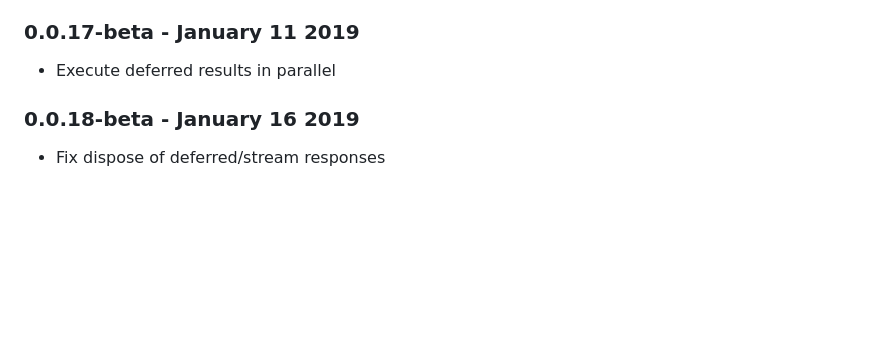
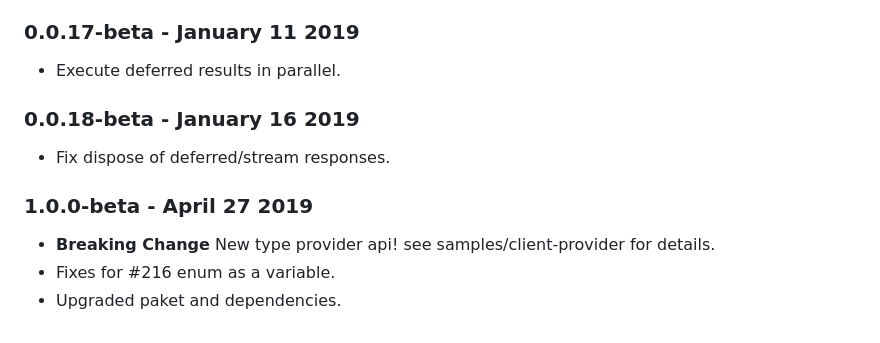
Before and after one commit to CoffeeMay/arp.Data., a Markdown page: RELEASE_NOTES.md, the part around the change. GitHub-like rendering; blank space fills up the shorter version.

Commit message:
update release notes

```diff
--- a/RELEASE_NOTES.md
+++ b/RELEASE_NOTES.md
@@ -68,7 +68,12 @@
 * Fixes for stream and defer execution.
 
 ### 0.0.17-beta - January 11 2019
-* Execute deferred results in parallel
+* Execute deferred results in parallel.
 
 ### 0.0.18-beta - January 16 2019
-* Fix dispose of deferred/stream responses
+* Fix dispose of deferred/stream responses.
+
+### 1.0.0-beta - April 27 2019
+* **Breaking Change** New type provider api! see samples/client-provider for details.
+* Fixes for #216 enum as a variable.
+* Upgraded paket and dependencies.
```
